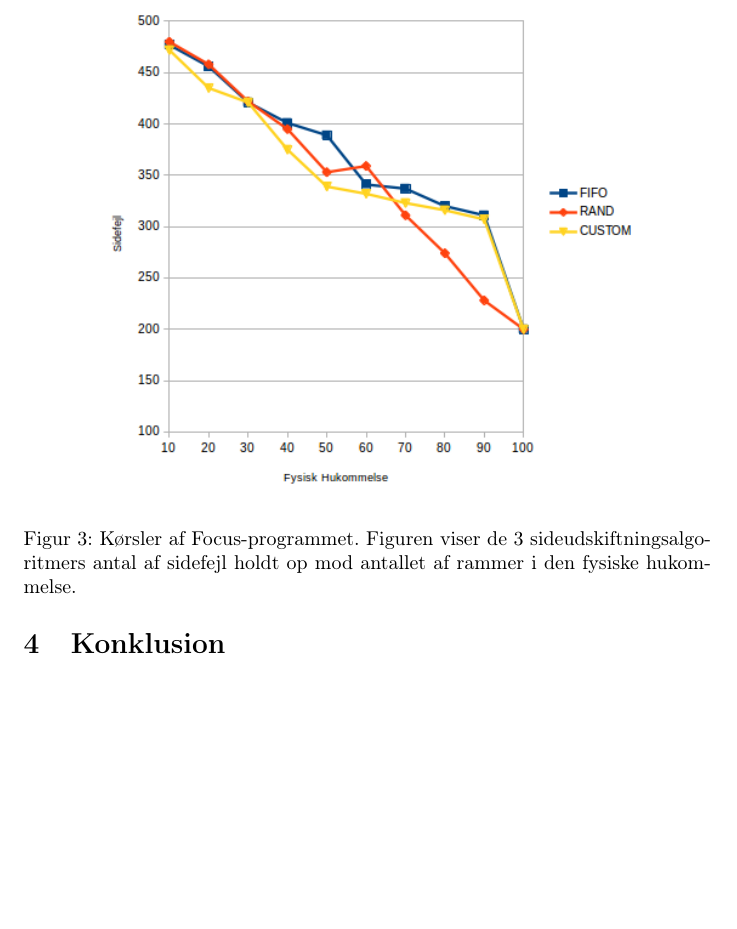
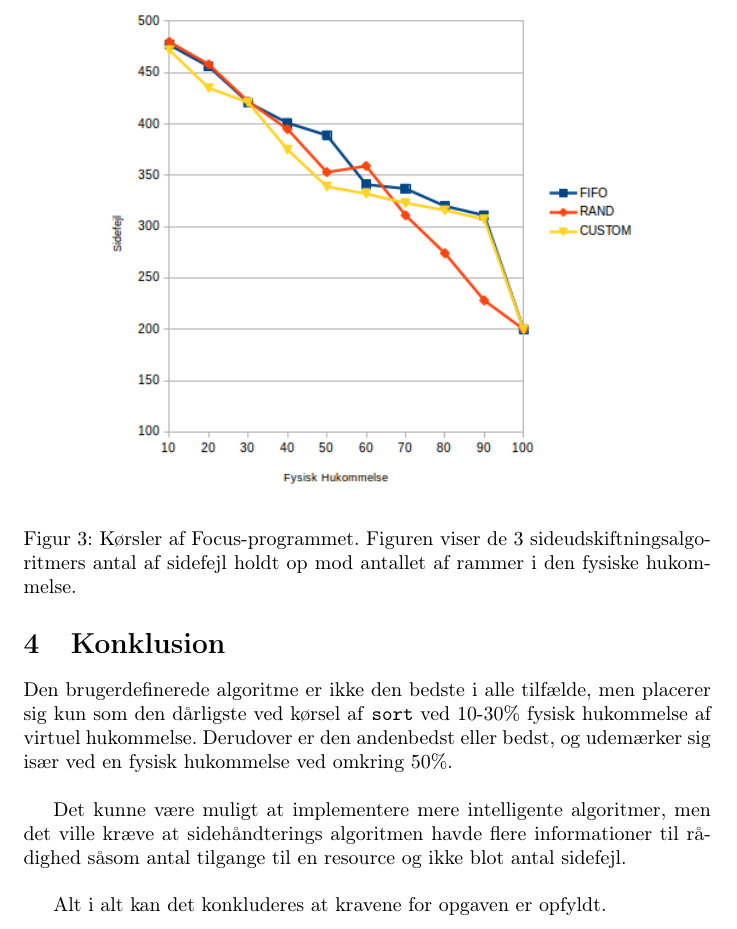
Before and after one commit to andersfischernielsen/BOSC, a LaTeX document (ObligatoriskOpgave3/tex/main.tex, which reads ObligatoriskOpgave3/tex/chapters/4-konklusion.tex): part of page 7 of 8, cut so that both start at the same text, the shorter picture padded with empty space. Compiled offline with pdfLaTeX.

Commit message:
added the conclusion

```diff
--- a/ObligatoriskOpgave3/tex/chapters/4-konklusion.tex
+++ b/ObligatoriskOpgave3/tex/chapters/4-konklusion.tex
@@ -1 +1,6 @@
 \section{Konklusion}
+Den brugerdefinerede algoritme er ikke den bedste i alle tilfælde, men placerer sig kun som den dårligste ved kørsel af \texttt{sort} ved 10-30\% fysisk hukommelse af virtuel hukommelse. Derudover er den andenbedst eller bedst, og udemærker sig især ved en fysisk hukommelse ved omkring 50\%.\\
+
+Det kunne være muligt at implementere mere intelligente algoritmer, men det ville kræve at sidehåndterings algoritmen havde flere informationer til rådighed såsom antal tilgange til en resource og ikke blot antal sidefejl.\\
+
+Alt i alt kan det konkluderes at kravene for opgaven er opfyldt.
```
